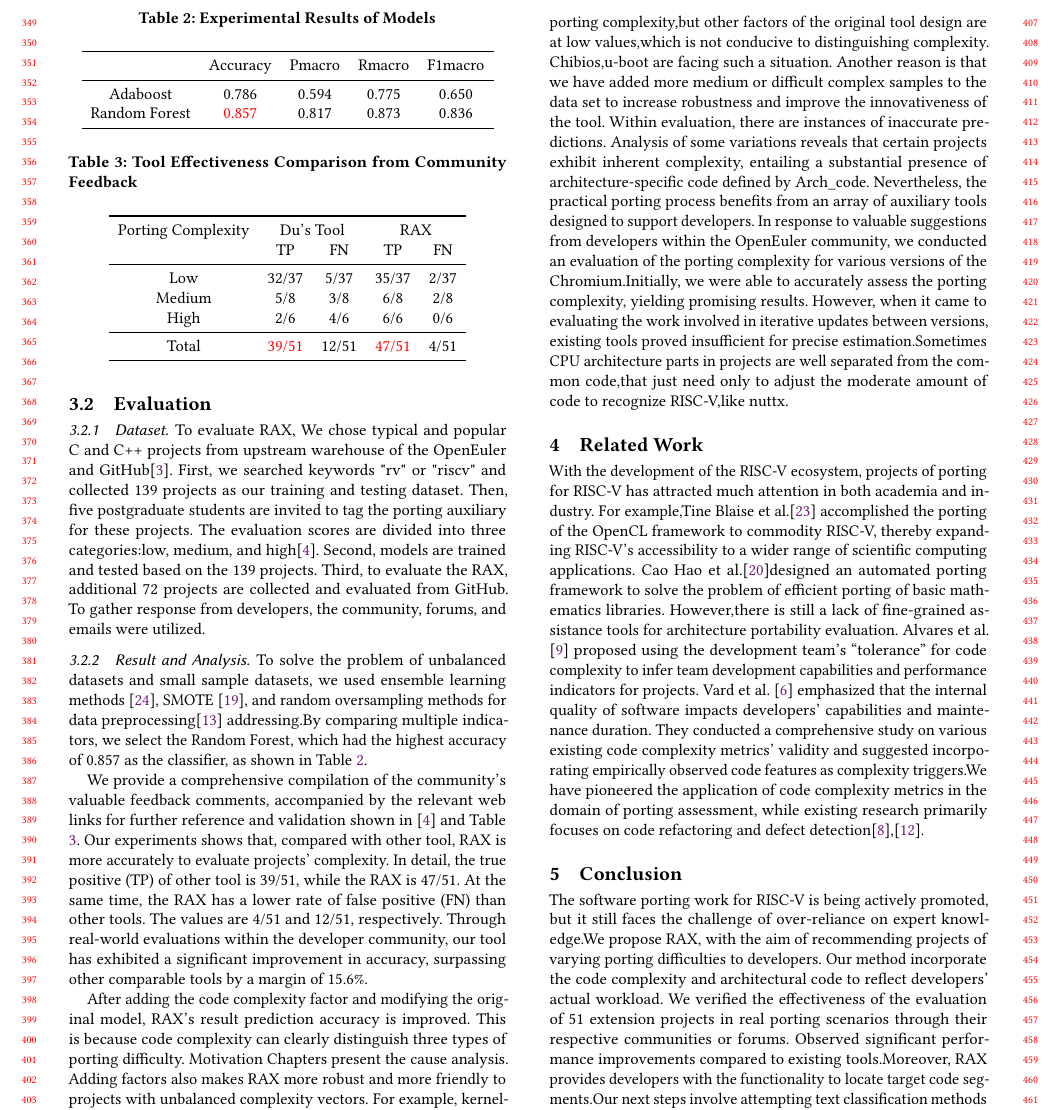
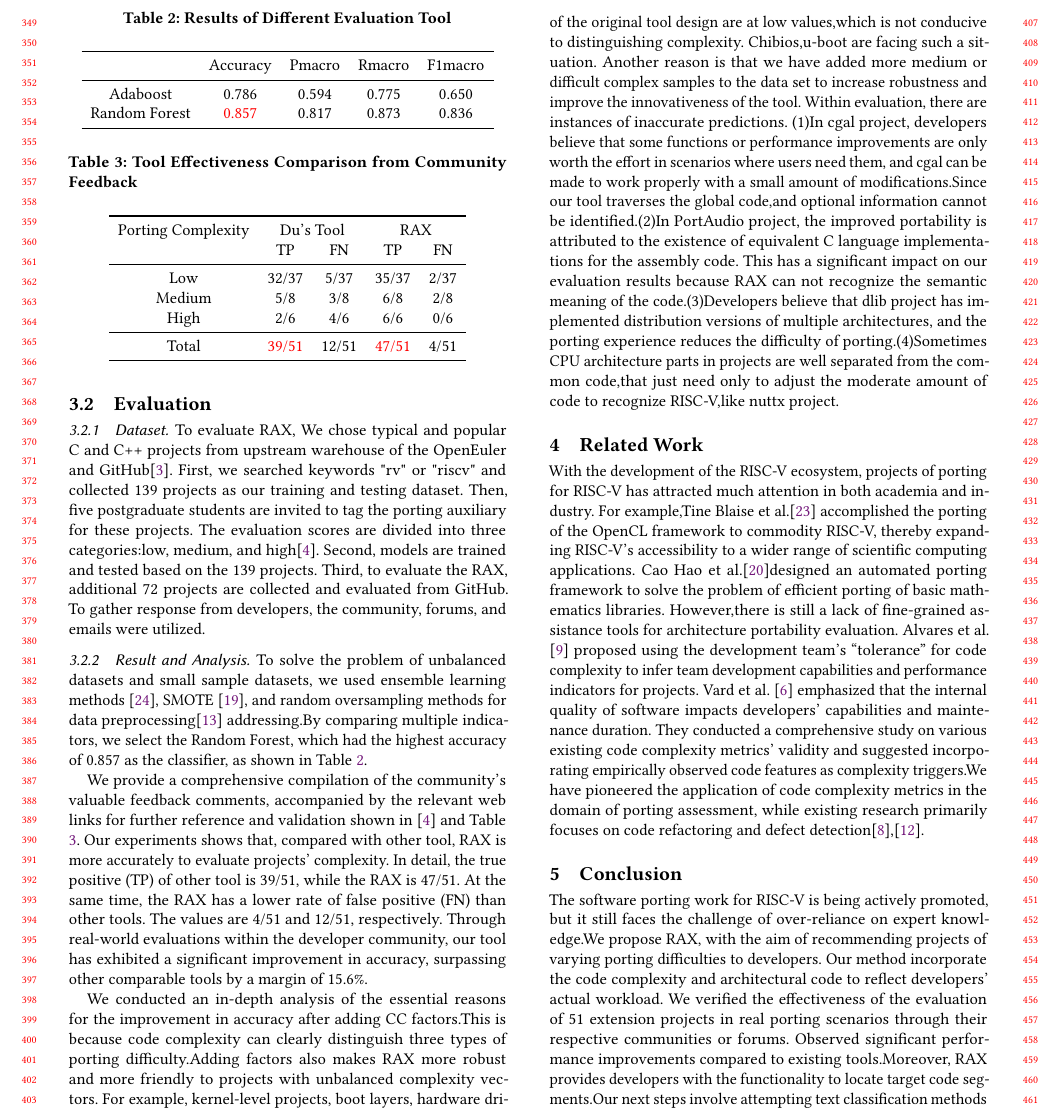
Before and after one commit to wangyuliu/RAX-fse2024, a LaTeX paper (Paper/latex1-27/paper.tex): part of page 4 of 5, cut so that both start at the same text. Compiled offline with pdfLaTeX.

Commit message:
Add files via upload

```diff
--- a/Paper/latex1-27/paper.tex
+++ b/Paper/latex1-27/paper.tex
@@ -497,7 +504,7 @@ In our study, we opted to utilize Random Forest machine learning model for condu
 To solve the problem of unbalanced datasets and small sample datasets, we used ensemble learning methods \cite{6509481}, SMOTE \cite{4271036}, and random oversampling methods for data preprocessing\cite{5128907} addressing.By comparing multiple indicators, we select the Random Forest, which had the highest accuracy of 0.857 as the classifier, as shown in Table \ref{tab:evaluation}.
 
 \begin{table}
-  \caption{Experimental Results of Models}
+  \caption{Results of Different Evaluation Tool}
   \label{tab:evaluation}
   \begin{tabular}{ccccc}
     \toprule
@@ -528,13 +535,9 @@ We provide a comprehensive compilation of the community's valuable feedback comm
 \end{tabular}
 \end{table}
 
-After adding the code complexity factor and modifying the original model, RAX's result prediction accuracy is improved.
-This is because code complexity can clearly distinguish three types of porting difficulty.
-Motivation Chapters present the cause analysis.
-Adding factors also makes RAX more robust and more friendly to projects with unbalanced complexity vectors.
+We conducted an in-depth analysis of the essential reasons for the improvement in accuracy after adding CC factors.This is because code complexity can clearly distinguish three types of porting difficulty.Adding factors also makes RAX more robust and more friendly to projects with unbalanced complexity vectors.
 For example, kernel-level projects, boot layers, hardware drivers and other projects may involve a large amount of assembly code,corresponding to larger porting complexity,but other factors of the original tool design are at low values,which is not conducive to distinguishing complexity.
-Chibios,u-boot are facing such a situation. Another reason is that we have added more medium or difficult complex samples to the data set to increase robustness and improve the innovativeness of the tool. Within evaluation, there are instances of inaccurate predictions. Analysis of some variations reveals that certain projects exhibit inherent complexity, entailing a substantial presence of architecture-specific code defined by Arch\_code.
-Nevertheless, the practical porting process benefits from an array of auxiliary tools designed to support developers. In response to valuable suggestions from developers within the OpenEuler community, we conducted an evaluation of the porting complexity for various versions of the Chromium.Initially, we were able to accurately assess the porting complexity, yielding promising results. However, when it came to evaluating the work involved in iterative updates between versions, existing tools proved insufficient for precise estimation.Sometimes CPU architecture parts in projects are well separated from the common code,that just need only to adjust the moderate amount of code to recognize RISC-V,like nuttx.
+Chibios,u-boot are facing such a situation. Another reason is that we have added more medium or difficult complex samples to the data set to increase robustness and improve the innovativeness of the tool. Within evaluation, there are instances of inaccurate predictions. (1)In cgal project, developers believe that some functions or performance improvements are only worth the effort in scenarios where users need them, and cgal can be made to work properly with a small amount of modifications.Since our tool traverses the global code,and optional information cannot be identified.(2)In PortAudio project, the improved portability is attributed to the existence of equivalent C language implementations for the assembly code. This has a significant impact on our evaluation results because RAX can not recognize the semantic meaning of the code.(3)Developers believe that dlib project has implemented distribution versions of multiple architectures, and the porting experience reduces the difficulty of porting.(4)Sometimes CPU architecture parts in projects are well separated from the common code,that just need only to adjust the moderate amount of code to recognize RISC-V,like nuttx project.
 \section{Related Work}
 With the development of the RISC-V ecosystem,  projects of porting for RISC-V has attracted much attention in both academia and industry. For example,Tine Blaise et al.\cite{osti_1830102} accomplished the porting of the OpenCL framework to commodity RISC-V, thereby expanding RISC-V's accessibility to a wider range of scientific computing applications.
 Cao Hao et al.\cite{2017Slow}designed an automated porting framework to solve the problem of efficient porting of basic mathematics libraries.
```
Also changed, not shown: Paper/latex1-27/RAX Efficiently Evaluating the Complexity of Porting for RISC-V.pdf (added), Paper/latex1-27/paper.tex (23 more changed lines).
